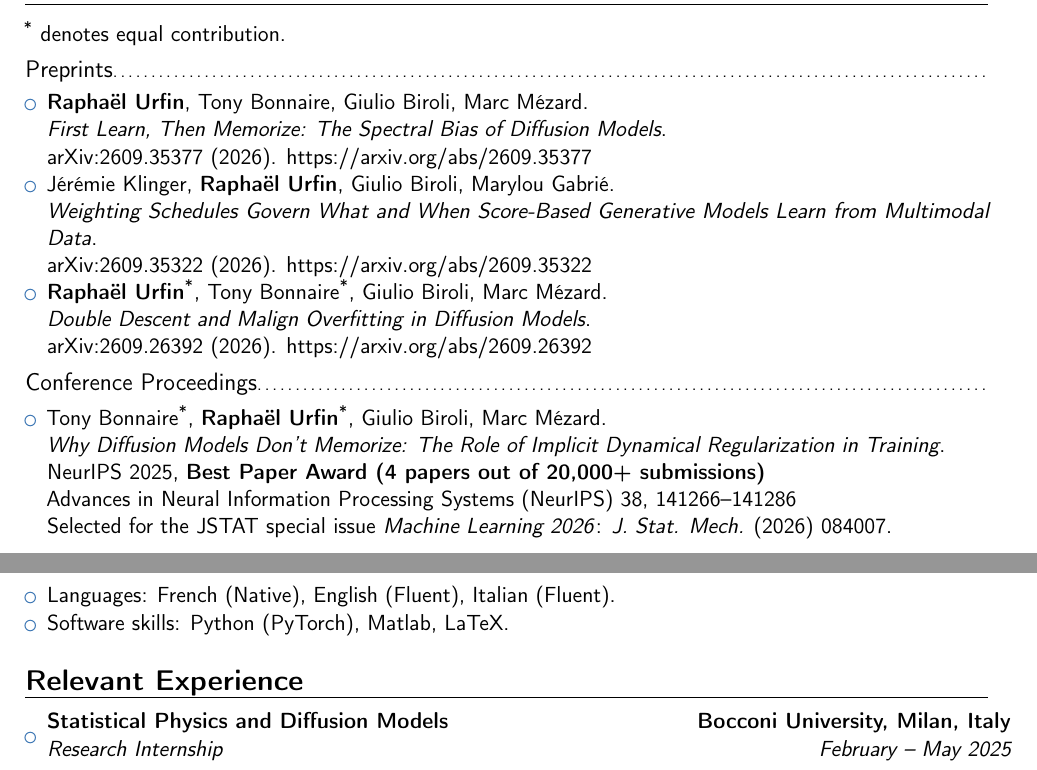
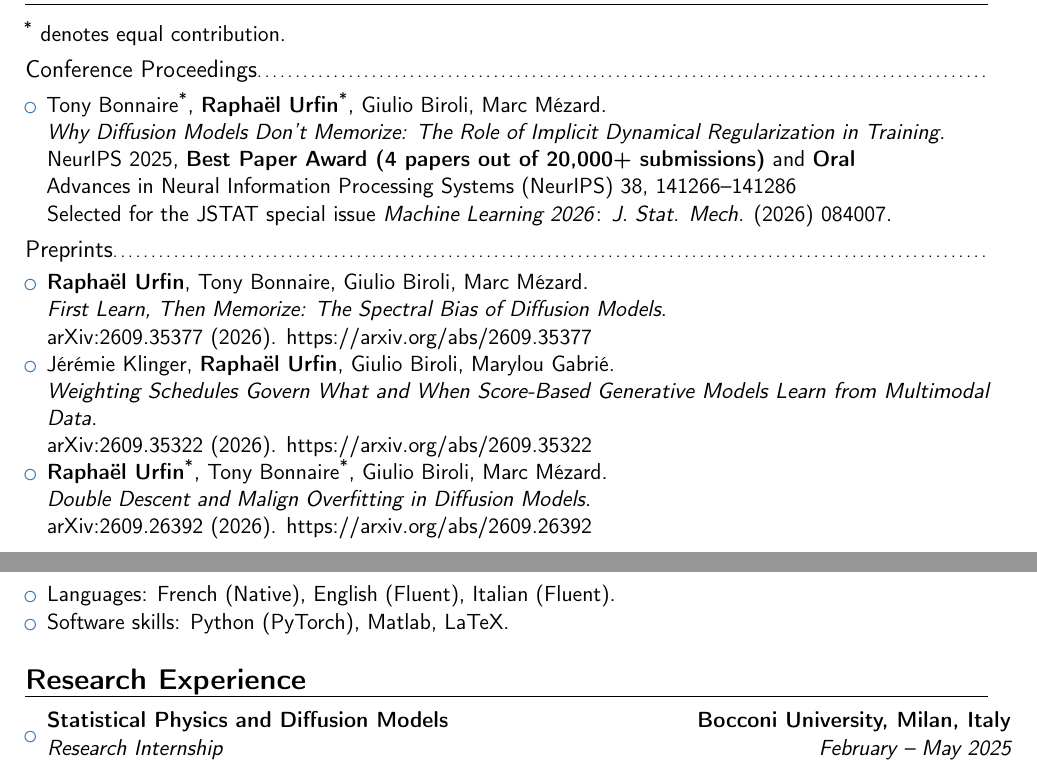
Before and after one commit to URFIN-Raphael/URFIN-Raphael.github.io, a LaTeX CV (cv_urfin.tex): two parts of pages 1 and 3 of 3, joined at a grey line, cut so that both start at the same text. Compiled offline with pdfLaTeX.

Commit message:
CV: NeurIPS paper first with Oral; Research Experience title
- List the NeurIPS 2025 paper (Best Paper Award and Oral) before
  the preprints, on the page and in the PDF
- Rename "Relevant Experience" to "Research Experience" in the PDF

Co-Authored-By: Claude Opus 5.5 <noreply@anthropic.com>

```diff
--- a/cv_urfin.tex
+++ b/cv_urfin.tex
@@ -78,6 +78,16 @@ Relevant classes: Phase Transitions, Introduction to Quantum Field Theory, Gener
 \section{Publications}
 \textsuperscript{*} denotes equal contribution.
 
+\subsection{Conference Proceedings}
+\begin{itemize}
+\item{Tony Bonnaire\textsuperscript{*}, \textbf{Raphaël Urfin}\textsuperscript{*}, Giulio Biroli, Marc Mézard.\\
+\textit{Why Diffusion Models Don't Memorize: The Role of Implicit Dynamical Regularization in Training}.\\
+NeurIPS 2025, \textbf{Best Paper Award (4 papers out of 20,000+ submissions)} and \textbf{Oral}\\
+Advances in Neural Information Processing Systems (NeurIPS) 38, 141266--141286\\
+Selected for the JSTAT special issue \textit{Machine Learning 2026}: \textit{J. Stat. Mech.} (2026) 084007.
+}
+\end{itemize}
+
 \subsection{Preprints}
 \begin{itemize}
 \item{\textbf{Raphaël Urfin}, Tony Bonnaire, Giulio Biroli, Marc Mézard.\\
@@ -91,16 +101,6 @@ arXiv:2609.35322 (2026). \href{https://arxiv.org/abs/2609.35322}{https://arxiv.o
 \item{\textbf{Raphaël Urfin}\textsuperscript{*}, Tony Bonnaire\textsuperscript{*}, Giulio Biroli, Marc Mézard.\\
 \textit{Double Descent and Malign Overfitting in Diffusion Models}.\\
 arXiv:2609.26392 (2026). \href{https://arxiv.org/abs/2609.26392}{https://arxiv.org/abs/2609.26392}
-}
-\end{itemize}
-
-\subsection{Conference Proceedings}
-\begin{itemize}
-\item{Tony Bonnaire\textsuperscript{*}, \textbf{Raphaël Urfin}\textsuperscript{*}, Giulio Biroli, Marc Mézard.\\
-\textit{Why Diffusion Models Don't Memorize: The Role of Implicit Dynamical Regularization in Training}.\\
-NeurIPS 2025, \textbf{Best Paper Award (4 papers out of 20,000+ submissions)}\\
-Advances in Neural Information Processing Systems (NeurIPS) 38, 141266--141286\\
-Selected for the JSTAT special issue \textit{Machine Learning 2026}: \textit{J. Stat. Mech.} (2026) 084007.
 }
 \end{itemize}
 
@@ -199,7 +199,7 @@ Selected for the JSTAT special issue \textit{Machine Learning 2026}: \textit{J.
 
 
 
-\section{Relevant Experience}
+\section{Research Experience}
 
 \begin{itemize}
 
```
Also changed, not shown: Resume_2025.pdf, 1 other file.
